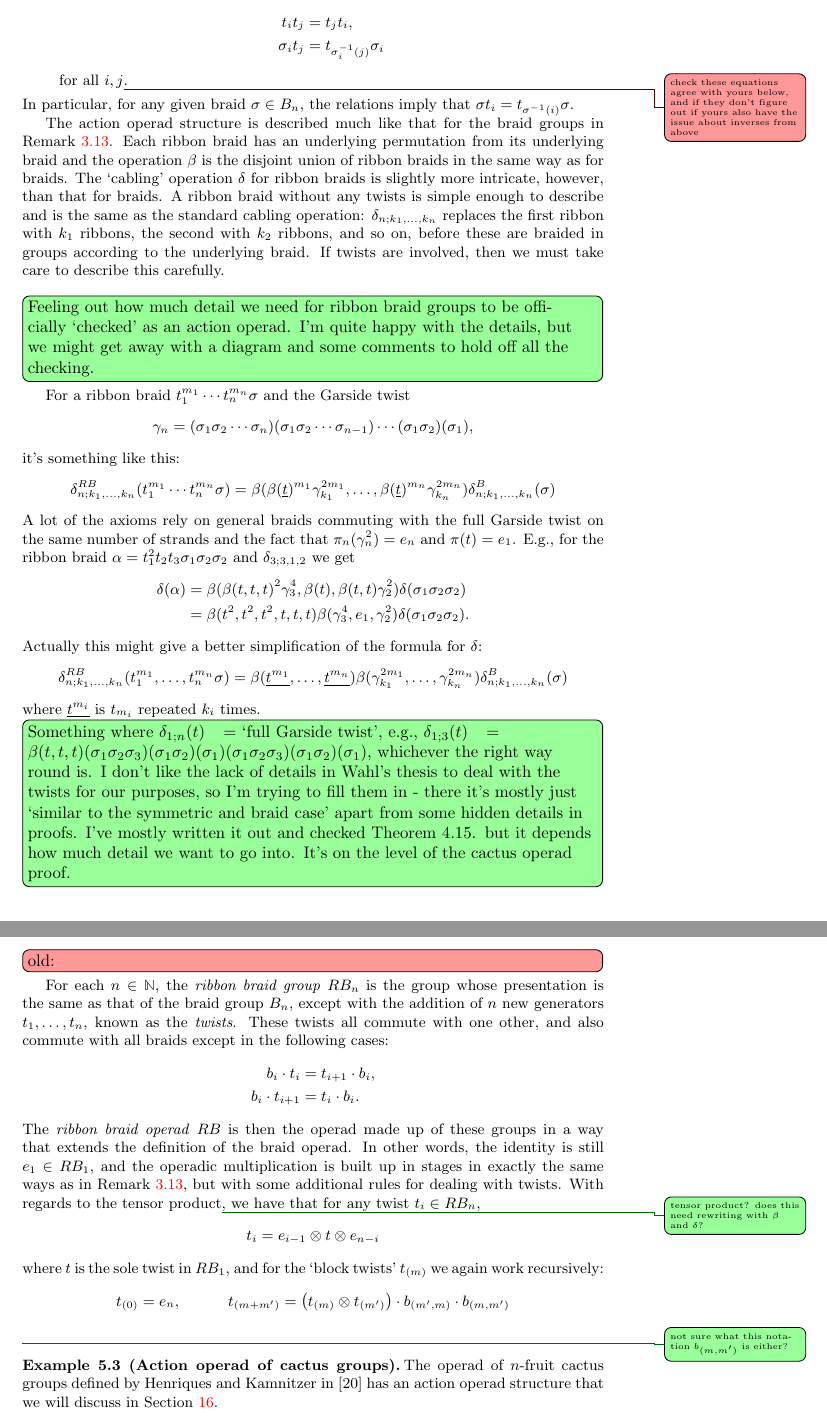
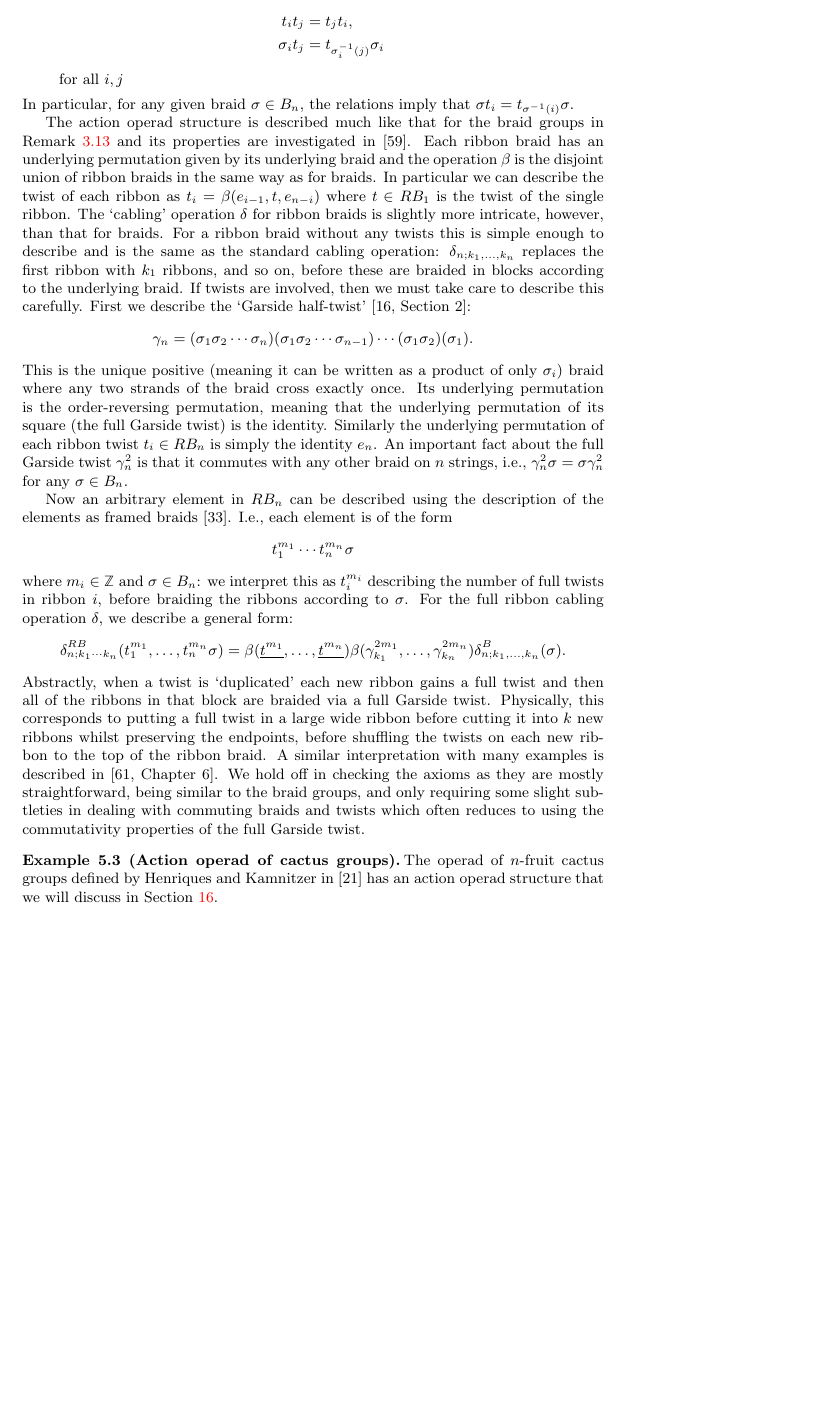
Before and after one commit to nickgurski/action_operads, a LaTeX document (paper/operads_paper-v2.tex, which reads paper/v2p1.tex): two parts of pages 22 and 23 of 99 before the commit and part of page 22 of 99 after it, the two joined at a grey line, cut so that both start at the same text, the shorter picture padded with empty space. Compiled offline with LaTeX, dvips and Ghostscript.

Commit message:
Ribbon draft
Think it's in a sensible form without going too far into the details.

```diff
--- a/paper/v2p1.tex
+++ b/paper/v2p1.tex
@@ -1472,48 +1473,63 @@ where
 t_i t_j & = t_j t_i, \\
 \sigma_i t_j & = t_{\sigma_i^{-1}(j)} \sigma_i
 \end{align*}
-for all $i, j$\ngnote{check these equations agree with yours below, and if they don't figure out if yours also have the issue about inverses from above}.
+for all $i, j$
+% \ngnote{check these equations agree with yours below, and if they don't figure out if yours also have the issue about inverses from above}.
 \end{itemize}
 In particular, for any given braid $\sigma \in B_n$, the relations imply that $\sigma t_i = t_{\sigma^{-1}(i)} \sigma$.
 
-The action operad structure is described much like that for the braid groups in \cref{rem:br-op-needed}. Each ribbon braid has an underlying permutation from its underlying braid and the operation $\beta$ is the disjoint union of ribbon braids in the same way as for braids. The `cabling' operation $\delta$ for ribbon braids is slightly more intricate, however, than that for braids. A ribbon braid without any twists is simple enough to describe and is the same as the standard cabling operation: $\delta_{n;k_1,\ldots,k_n}$ replaces the first ribbon with $k_1$ ribbons, the second with $k_2$ ribbons, and so on, before these are braided in groups according to the underlying braid. If twists are involved, then we must take care to describe this carefully.
-
-\acnoteil{Feeling out how much detail we need for ribbon braid groups to be officially `checked' as an action operad. I'm quite happy with the details, but we might get away with a diagram and some comments to hold off all the checking.}
-For a ribbon braid $t_1^{m_1}\cdots t_n^{m_n}\sigma$ and the Garside twist
+The action operad structure is described much like that for the braid groups in \cref{rem:br-op-needed} and its properties are investigated in \cite{wahl-thesis}. Each ribbon braid has an underlying permutation given by its underlying braid and the operation $\beta$ is the disjoint union of ribbon braids in the same way as for braids. In particular we can describe the twist of each ribbon as $t_i = \beta(e_{i-1},t,e_{n-i})$ where $t \in RB_1$ is the twist of the single ribbon. The `cabling' operation $\delta$ for ribbon braids is slightly more intricate, however, than that for braids. For a ribbon braid without any twists this is simple enough to describe and is the same as the standard cabling operation: $\delta_{n;k_1,\ldots,k_n}$ replaces the first ribbon with $k_1$ ribbons, and so on, before these are braided in blocks according to the underlying braid. If twists are involved, then we must take care to describe this carefully. First we describe the `Garside half-twist' \cite[Section 2]{garside}:
     \[
-        \gamma_n = (\sigma_1 \sigma_2 \cdots \sigma_n)(\sigma_1 \sigma_2 \cdots \sigma_{n-1})\cdots(\sigma_1 \sigma_2)(\sigma_1),
+        \gamma_n = (\sigma_1 \sigma_2 \cdots \sigma_n)(\sigma_1 \sigma_2 \cdots \sigma_{n-1})\cdots(\sigma_1 \sigma_2)(\sigma_1).
     \]
-it's something like this:
+This is the unique positive (meaning it can be written as a product of only $\sigma_i$) braid where any two strands of the braid cross exactly once. Its underlying permutation is the order-reversing permutation, meaning that the underlying permutation of its square (the full Garside twist) is the identity. Similarly the underlying permutation of each ribbon twist $t_i \in RB_n$ is simply the identity $e_n$. An important fact about the full Garside twist $\gamma_n^2$ is that it commutes with any other braid on $n$ strings, i.e., $\gamma_n^2 \sigma = \sigma \gamma_n^2$ for any $\sigma \in B_n$.
+
+Now an arbitrary element in $RB_n$ can be described using the description of the elements as framed braids \cite{KS-framed}. I.e., each element is of the form
     \[
-        \delta^{RB}_{n;k_1,\ldots,k_n}(t_1^{m_1}\cdots t_n^{m_n}\sigma) = \beta(\beta(\underline{t})^{m_1}\gamma_{k_1}^{2m_1},\ldots,\beta(\underline{t})^{m_n}\gamma_{k_n}^{2m_n})\delta^B_{n;k_1,\ldots,k_n}(\sigma)
+        t_1^{m_1}\cdots t_n^{m_n}\sigma
     \]
-A lot of the axioms rely on general braids commuting with the full Garside twist on the same number of strands and the fact that $\pi_n(\gamma_n^2) = e_n$ and $\pi(t) = e_1$.
-E.g., for the ribbon braid $\alpha = t_1^2t_2t_3\sigma_1\sigma_2\sigma_2$ and $\delta_{3;3,1,2}$ we get
-    \begin{align*}
-        \delta(\alpha) &= \beta(\beta(t,t,t)^2\gamma_3^4,\beta(t),\beta(t,t)\gamma_2^2)\delta(\sigma_1\sigma_2\sigma_2)\\
-        &= \beta(t^2,t^2,t^2,t,t,t)\beta(\gamma_3^4,e_1,\gamma_2^2)\delta(\sigma_1\sigma_2\sigma_2).
-    \end{align*}
-Actually this might give a better simplification of the formula for $\delta$:
+where $m_i \in \mathbb{Z}$ and $\sigma \in B_n$: we interpret this as $t_i^{m_i}$ describing the number of full twists in ribbon $i$, before braiding the ribbons according to $\sigma$. For the full ribbon cabling operation $\delta$, we describe a general form:
     \[
-        \delta^{RB}_{n;k_1,\ldots,k_n}(t_1^{m_1},\ldots,t_n^{m_n}\sigma) = \beta(\underline{t^{m_1}},\ldots,\underline{t^{m_n}})\beta(\gamma_{k_1}^{2m_1},\ldots,\gamma_{k_n}^{2m_n})\delta^B_{n;k_1,\ldots,k_n}(\sigma)
+        \delta^{RB}_{n;k_1\cdots k_n}(t_1^{m_1},\ldots,t_n^{m_n}\sigma) = \beta(\underline{t^{m_1}},\ldots,\underline{t^{m_n}})\beta(\gamma_{k_1}^{2m_1},\ldots,\gamma_{k_n}^{2m_n})\delta^B_{n;k_1,\ldots,k_n}(\sigma).
     \]
-where $\underline{t^{m_i}}$ is $t_{m_i}$ repeated $k_i$ times.
-\acnoteil{Something where $\delta_{1;n}(t) = $ `full Garside twist', e.g., $\delta_{1;3}(t) = \beta(t,t,t)(\sigma_1 \sigma_2 \sigma_3)(\sigma_1 \sigma_2)(\sigma_1)(\sigma_1 \sigma_2 \sigma_3)(\sigma_1 \sigma_2)(\sigma_1)$, whichever the right way round is. I don't like the lack of details in Wahl's thesis to deal with the twists for our purposes, so I'm trying to fill them in - there it's mostly just `similar to the symmetric and braid case' apart from some hidden details in proofs. I've mostly written it out and checked Theorem 4.15. but it depends how much detail we want to go into. It's on the level of the cactus operad proof.}
-
-\ngnoteil{old:}
-For each $n \in \mathbb{N}$, the \emph{ribbon braid group} $RB_{n}$ is the group whose presentation is the same as that of the braid group $B_{n}$, except with the addition of $n$ new generators $t_1, \ldots, t_n$, known as the \emph{twists}. These twists all commute with one other, and also commute with all braids except in the following cases:
-  \begin{align*}
-    b_i \cdot t_i &= t_{i+1} \cdot b_i,\\
-    b_i \cdot t_{i+1} &= t_i \cdot b_i.
-  \end{align*}
-The \emph{ribbon braid operad} $RB$ is then the operad made up of these groups in a way that extends the definition of the braid operad. In other words, the identity is still $e_1 \in RB_1$, and the operadic multiplication is built up in stages in exactly the same ways as in \cref{rem:br-op-needed}, but with some additional rules for dealing with twists. With regards to the tensor product\acnote{tensor product? does this need rewriting with $\beta$ and $\delta$?}, we have that for any twist $t_i \in RB_{n}$,
-  \[
-    t_i = e_{i-1} \otimes t \otimes e_{n-i}
-  \]
-where $t$ is the sole twist in $RB_1$, and for the `block twists' $t_{(m)}$ we again work recursively:
-  \[
-    t_{(0)} = e_n, \quad \quad \quad t_{(m+m')} = \left(t_{(m)} \otimes t_{(m')}\right) \cdot b_{(m', m)} \cdot b_{(m, m')}
-  \]\acnote{not sure what this notation $b_{(m,m')}$ is either?}
+Abstractly, when a twist is `duplicated' each new ribbon gains a full twist and then all of the ribbons in that block are braided via a full Garside twist. Physically, this corresponds to putting a full twist in a large wide ribbon before cutting it into $k$ new ribbons whilst preserving the endpoints, before shuffling the twists on each new ribbon to the top of the ribbon braid. A similar interpretation with many examples is described in \cite[Chapter 6]{yau_infinity_2021}. We hold off in checking the axioms as they are mostly straightforward, being similar to the braid groups, and only requiring some slight subtleties in dealing with commuting braids and twists which often reduces to using the commutativity properties of the full Garside twist.
+
+% \acnoteil{Feeling out how much detail we need for ribbon braid groups to be officially `checked' as an action operad. I'm quite happy with the details, but we might get away with a diagram and some comments to hold off all the checking.}
+% For a ribbon braid $t_1^{m_1}\cdots t_n^{m_n}\sigma$ and the Garside twist
+%     \[
+%         \gamma_n = (\sigma_1 \sigma_2 \cdots \sigma_n)(\sigma_1 \sigma_2 \cdots \sigma_{n-1})\cdots(\sigma_1 \sigma_2)(\sigma_1),
+%     \]
+% it's something like this:
+%     \[
+%         \delta^{RB}_{n;k_1,\ldots,k_n}(t_1^{m_1}\cdots t_n^{m_n}\sigma) = \beta(\beta(\underline{t})^{m_1}\gamma_{k_1}^{2m_1},\ldots,\beta(\underline{t})^{m_n}\gamma_{k_n}^{2m_n})\delta^B_{n;k_1,\ldots,k_n}(\sigma)
+%     \]
+% A lot of the axioms rely on general braids commuting with the full Garside twist on the same number of strands and the fact that $\pi_n(\gamma_n^2) = e_n$ and $\pi(t) = e_1$.
+% E.g., for the ribbon braid $\alpha = t_1^2t_2t_3\sigma_1\sigma_2\sigma_2$ and $\delta_{3;3,1,2}$ we get
+%     \begin{align*}
+%         \delta(\alpha) &= \beta(\beta(t,t,t)^2\gamma_3^4,\beta(t),\beta(t,t)\gamma_2^2)\delta(\sigma_1\sigma_2\sigma_2)\\
+%         &= \beta(t^2,t^2,t^2,t,t,t)\beta(\gamma_3^4,e_1,\gamma_2^2)\delta(\sigma_1\sigma_2\sigma_2).
+%     \end{align*}
+% Actually this might give a better simplification of the formula for $\delta$:
+%     \[
+%         \delta^{RB}_{n;k_1,\ldots,k_n}(t_1^{m_1},\ldots,t_n^{m_n}\sigma) = \beta(\underline{t^{m_1}},\ldots,\underline{t^{m_n}})\beta(\gamma_{k_1}^{2m_1},\ldots,\gamma_{k_n}^{2m_n})\delta^B_{n;k_1,\ldots,k_n}(\sigma)
+%     \]
+% where $\underline{t^{m_i}}$ is $t_{m_i}$ repeated $k_i$ times.
+% \acnoteil{Something where $\delta_{1;n}(t) = $ `full Garside twist', e.g., $\delta_{1;3}(t) = \beta(t,t,t)(\sigma_1 \sigma_2 \sigma_3)(\sigma_1 \sigma_2)(\sigma_1)(\sigma_1 \sigma_2 \sigma_3)(\sigma_1 \sigma_2)(\sigma_1)$, whichever the right way round is. I don't like the lack of details in Wahl's thesis to deal with the twists for our purposes, so I'm trying to fill them in - there it's mostly just `similar to the symmetric and braid case' apart from some hidden details in proofs. I've mostly written it out and checked Theorem 4.15. but it depends how much detail we want to go into. It's on the level of the cactus operad proof.}
+
+% \ngnoteil{old:}
+% For each $n \in \mathbb{N}$, the \emph{ribbon braid group} $RB_{n}$ is the group whose presentation is the same as that of the braid group $B_{n}$, except with the addition of $n$ new generators $t_1, \ldots, t_n$, known as the \emph{twists}. These twists all commute with one other, and also commute with all braids except in the following cases:
+%   \begin{align*}
+%     b_i \cdot t_i &= t_{i+1} \cdot b_i,\\
+%     b_i \cdot t_{i+1} &= t_i \cdot b_i.
+%   \end{align*}
+% The \emph{ribbon braid operad} $RB$ is then the operad made up of these groups in a way that extends the definition of the braid operad. In other words, the identity is still $e_1 \in RB_1$, and the operadic multiplication is built up in stages in exactly the same ways as in \cref{rem:br-op-needed}, but with some additional rules for dealing with twists. With regards to the tensor product\acnote{tensor product? does this need rewriting with $\beta$ and $\delta$?}, we have that for any twist $t_i \in RB_{n}$,
+%   \[
+%     t_i = e_{i-1} \otimes t \otimes e_{n-i}
+%   \]
+% where $t$ is the sole twist in $RB_1$, and for the `block twists' $t_{(m)}$ we again work recursively:
+%   \[
+%     t_{(0)} = e_n, \quad \quad \quad t_{(m+m')} = \left(t_{(m)} \otimes t_{(m')}\right) \cdot b_{(m', m)} \cdot b_{(m, m')}
+%   \]\acnote{not sure what this notation $b_{(m,m')}$ is either?}
 \end{example}
 
 % \ngnoteil{as much as I like the picture, I am commenting out the twist}
```
Also changed, not shown: paper/action_op_ref.bib (+19 -0 lines), paper/bibs/garside.bib (added, +18 -0 lines), paper/operads_paper-v2.bbl, paper/operads_paper-v2.pdf, paper/v2p1.tex (5 more changed lines), 1 other file.
